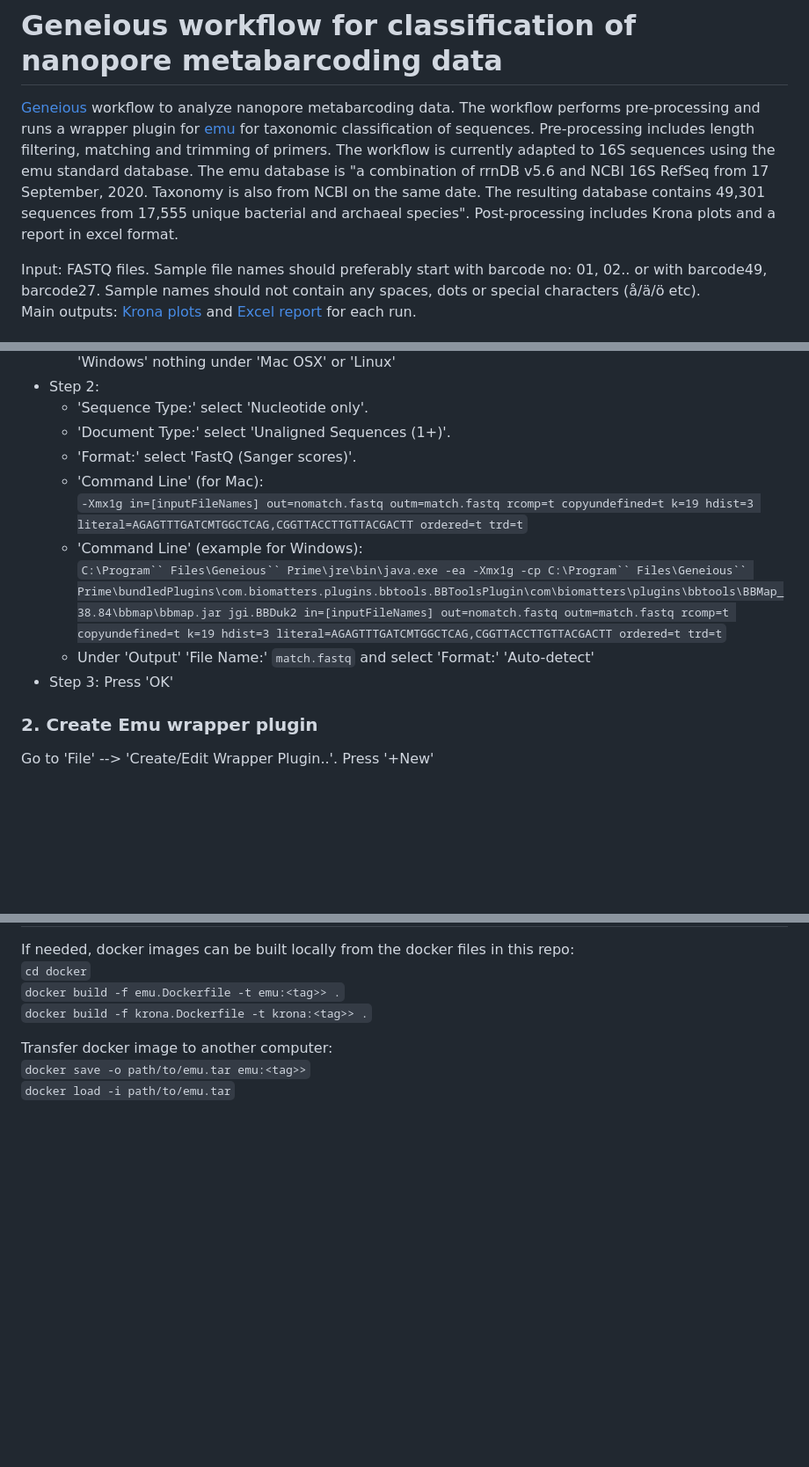
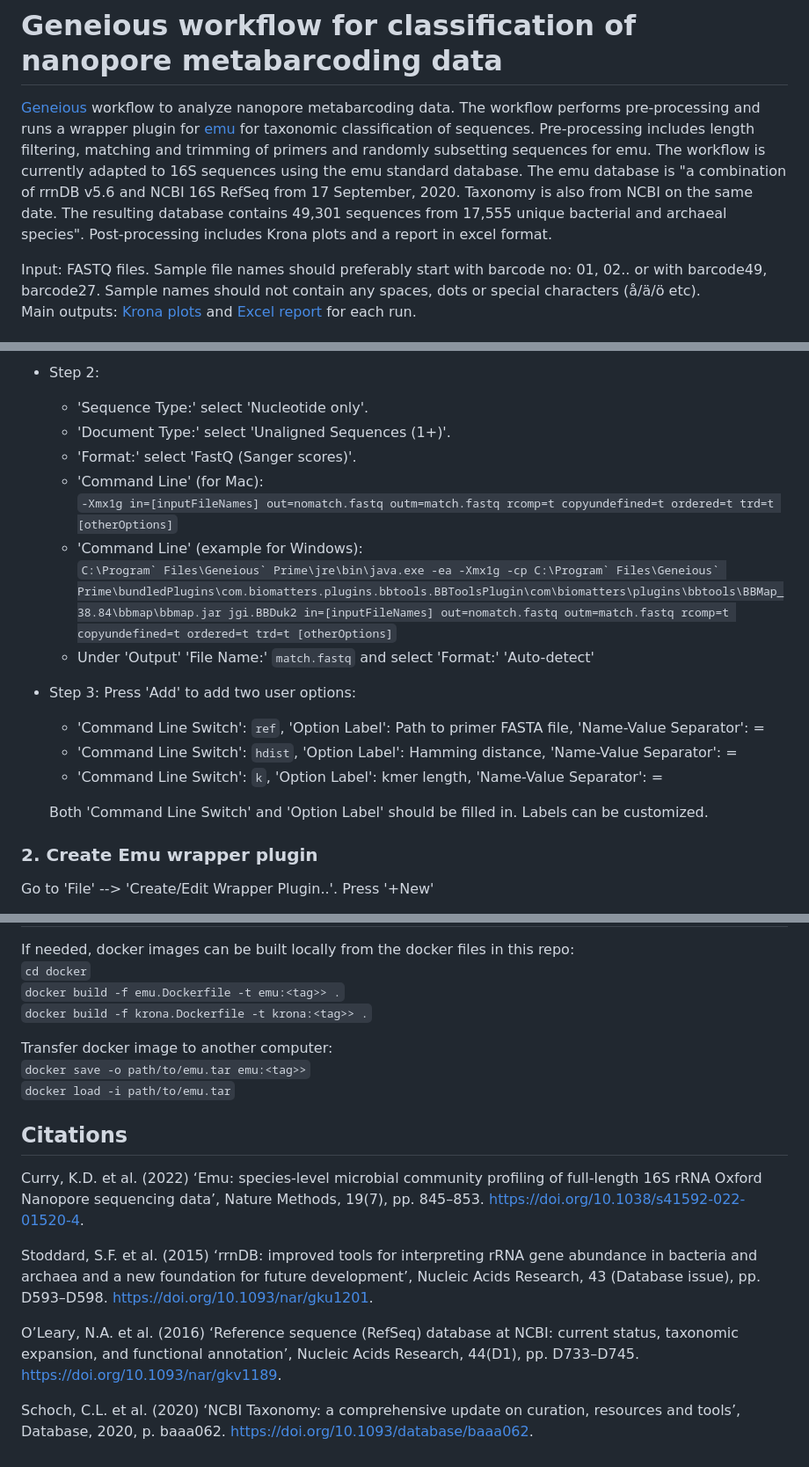
Before and after one commit to clinical-genomics-uppsala/Geneious_metabarcoding, a Markdown page: README.md, 3 parts joined by grey strips. Shown at 88% size. Rendered like a GitHub page; blank space fills up the shorter version.

Commit message:
feat: add user options to BBDuk plugin including primer fasta file

```diff
--- a/README.md
+++ b/README.md
@@ -1,6 +1,6 @@
 # Geneious workflow for classification of nanopore metabarcoding data
 
-[Geneious](https://www.geneious.com) workflow to analyze nanopore metabarcoding data. The workflow performs pre-processing and runs a wrapper plugin for [emu](https://github.com/treangenlab/emu) for taxonomic classification of sequences. Pre-processing includes length filtering, matching and trimming of primers. The workflow is currently adapted to 16S sequences using the emu standard database. The emu database is "a combination of rrnDB v5.6 and NCBI 16S RefSeq from 17 September, 2020. Taxonomy is also from NCBI on the same date. The resulting database contains 49,301 sequences from 17,555 unique bacterial and archaeal species". Post-processing includes Krona plots and a report in excel format.
+[Geneious](https://www.geneious.com) workflow to analyze nanopore metabarcoding data. The workflow performs pre-processing and runs a wrapper plugin for [emu](https://github.com/treangenlab/emu) for taxonomic classification of sequences. Pre-processing includes length filtering, matching and trimming of primers and randomly subsetting sequences for emu. The workflow is currently adapted to 16S sequences using the emu standard database. The emu database is "a combination of rrnDB v5.6 and NCBI 16S RefSeq from 17 September, 2020. Taxonomy is also from NCBI on the same date. The resulting database contains 49,301 sequences from 17,555 unique bacterial and archaeal species". Post-processing includes Krona plots and a report in excel format.
 
 Input: FASTQ files. Sample file names should preferably start with barcode no: 01, 02.. or with barcode49, barcode27. Sample names should not contain any spaces, dots or special characters (å/ä/ö etc).
 Main outputs: [Krona plots](data/test_report/krona.html) and [Excel report](data/test_report/emu.xlsx) for each run.
@@ -33,12 +33,17 @@ Go to 'File' --> 'Create/Edit Wrapper Plugin..'. Press '+New'
 	- 'Document Type:' select 'Unaligned Sequences (1+)'.
 	- 'Format:' select 'FastQ (Sanger scores)'.
 	- 'Command Line' (for Mac):
-		`-Xmx1g in=[inputFileNames] out=nomatch.fastq outm=match.fastq rcomp=t copyundefined=t k=19 hdist=3 literal=AGAGTTTGATCMTGGCTCAG,CGGTTACCTTGTTACGACTT ordered=t trd=t`
+		`-Xmx1g in=[inputFileNames] out=nomatch.fastq outm=match.fastq rcomp=t copyundefined=t ordered=t trd=t [otherOptions]`
 	- 'Command Line' (example for Windows):
-	`C:\Program`` Files\Geneious`` Prime\jre\bin\java.exe -ea -Xmx1g -cp C:\Program`` Files\Geneious`` Prime\bundledPlugins\com.biomatters.plugins.bbtools.BBToolsPlugin\com\biomatters\plugins\bbtools\BBMap_38.84\bbmap\bbmap.jar jgi.BBDuk2 in=[inputFileNames] out=nomatch.fastq outm=match.fastq rcomp=t copyundefined=t k=19 hdist=3 literal=AGAGTTTGATCMTGGCTCAG,CGGTTACCTTGTTACGACTT ordered=t trd=t`
+	<code>C:\Program\` Files\Geneious\` Prime\jre\bin\java.exe -ea -Xmx1g -cp C:\Program\` Files\Geneious\` Prime\bundledPlugins\com.biomatters.plugins.bbtools.BBToolsPlugin\com\biomatters\plugins\bbtools\BBMap_38.84\bbmap\bbmap.jar jgi.BBDuk2 in=[inputFileNames] out=nomatch.fastq outm=match.fastq rcomp=t copyundefined=t ordered=t trd=t [otherOptions]</code>
 	- Under 'Output' 'File Name:' `match.fastq` and select 'Format:' 'Auto-detect'
 - Step 3:
-	Press 'OK'
+	Press 'Add' to add two user options:
+	- 'Command Line Switch': `ref`, 'Option Label': Path to primer FASTA file, 'Name-Value Separator': =
+	- 'Command Line Switch': `hdist`, 'Option Label': Hamming distance, 'Name-Value Separator': =
+	- 'Command Line Switch': `k`, 'Option Label': kmer length, 'Name-Value Separator': =
+
+	Both 'Command Line Switch' and 'Option Label' should be filled in. Labels can be customized.
 
 ### 2. Create Emu wrapper plugin
 Go to 'File' --> 'Create/Edit Wrapper Plugin..'. Press '+New'
@@ -144,3 +149,14 @@ If needed, docker images can be built locally from the docker files in this repo
 Transfer docker image to another computer:
 `docker save -o path/to/emu.tar emu:<tag>>`
 `docker load -i path/to/emu.tar`
+
+
+## Citations
+
+Curry, K.D. et al. (2022) ‘Emu: species-level microbial community profiling of full-length 16S rRNA Oxford Nanopore sequencing data’, Nature Methods, 19(7), pp. 845–853. https://doi.org/10.1038/s41592-022-01520-4.
+
+Stoddard, S.F. et al. (2015) ‘rrnDB: improved tools for interpreting rRNA gene abundance in bacteria and archaea and a new foundation for future development’, Nucleic Acids Research, 43 (Database issue), pp. D593–D598. https://doi.org/10.1093/nar/gku1201.
+
+O’Leary, N.A. et al. (2016) ‘Reference sequence (RefSeq) database at NCBI: current status, taxonomic expansion, and functional annotation’, Nucleic Acids Research, 44(D1), pp. D733–D745. https://doi.org/10.1093/nar/gkv1189.
+
+Schoch, C.L. et al. (2020) ‘NCBI Taxonomy: a comprehensive update on curation, resources and tools’, Database, 2020, p. baaa062. https://doi.org/10.1093/database/baaa062.
```
Also changed, not shown: other parts of README.md (+2 -2 lines).
